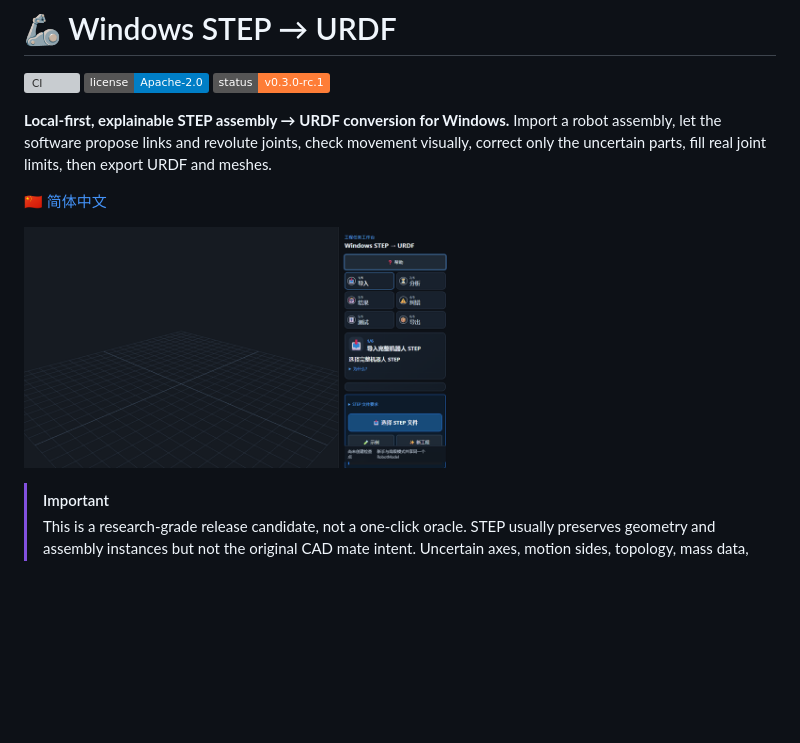
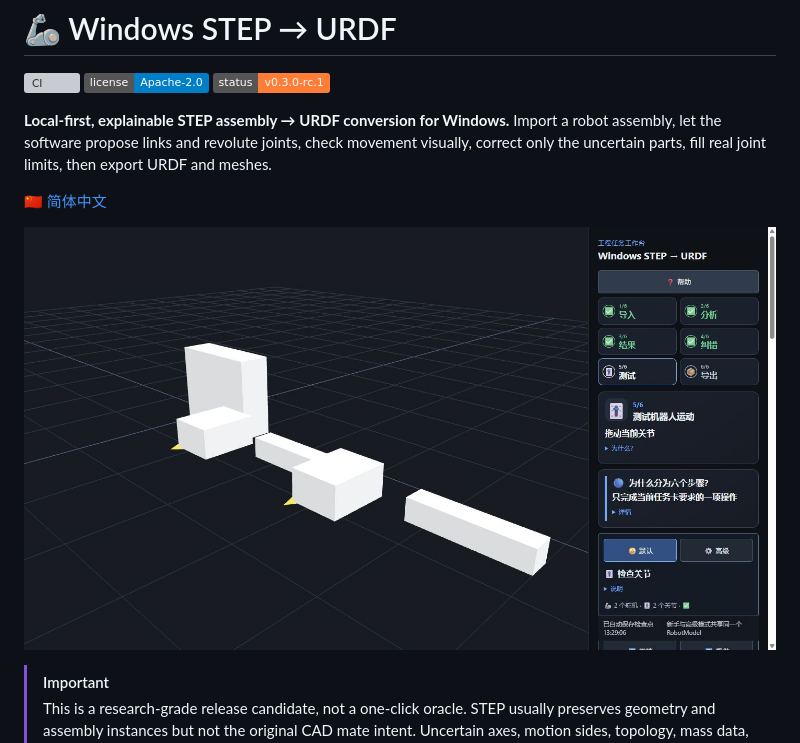
Before and after one commit to IAMFanxy13/windows-step-to-urdf, a Markdown page: README.md, the part around the change. Drawn GitHub-style; pictures changed too: docs/images/interface-preview.png (added); badges without logos; blank space fills up the shorter version; grey boxes are pictures that could not be loaded.

```diff
--- a/README.md
+++ b/README.md
@@ -8,7 +8,7 @@
 
 🇨🇳 [简体中文](README_zh-CN.md)
 
-![Empty workspace: no bundled robot is loaded before the user imports STEP](docs/images/empty-workspace.png)
+![Windows STEP-to-URDF workbench showing the generated two-joint example](docs/images/interface-preview.png)
 
 > [!IMPORTANT]
 > This is a research-grade release candidate, not a one-click oracle. STEP usually preserves geometry and assembly instances but not the original CAD mate intent. Uncertain axes, motion sides, topology, mass data, and limits remain visible and reviewable instead of being silently accepted.
```
Also changed, not shown: README_zh-CN.md (+1 -1 lines).
